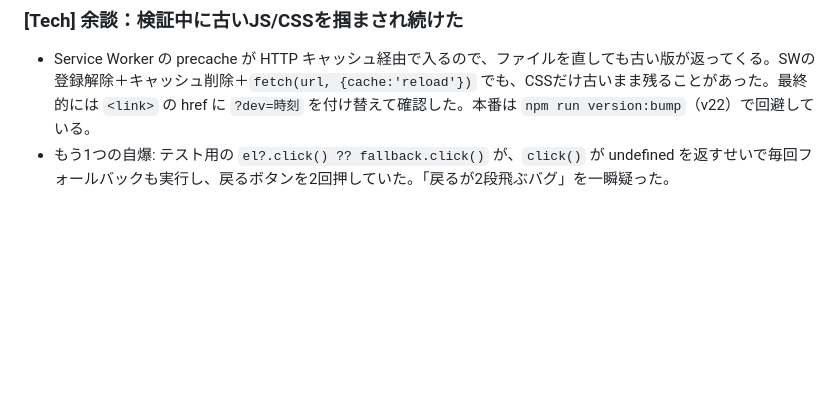
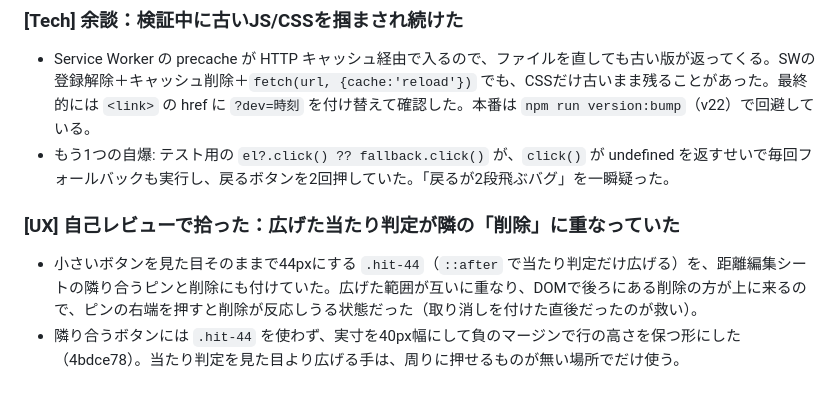
Before and after one commit to nncozy/pace-converter, a Markdown page: docs/devlog.md, the part around the change. Rendered like a GitHub page; blank space fills up the shorter version.

Commit message:
Note the overlapping hit-area catch in the devlog
Co-Authored-By: Claude Opus 5.5 <noreply@anthropic.com>

```diff
--- a/docs/devlog.md
+++ b/docs/devlog.md
@@ -83,3 +83,7 @@
 ### [Tech] 余談：検証中に古いJS/CSSを掴まされ続けた
 - Service Worker の precache が HTTP キャッシュ経由で入るので、ファイルを直しても古い版が返ってくる。SWの登録解除＋キャッシュ削除＋`fetch(url, {cache:'reload'})` でも、CSSだけ古いまま残ることがあった。最終的には `<link>` の href に `?dev=時刻` を付け替えて確認した。本番は `npm run version:bump`（v22）で回避している。
 - もう1つの自爆: テスト用の `el?.click() ?? fallback.click()` が、`click()` が undefined を返すせいで毎回フォールバックも実行し、戻るボタンを2回押していた。「戻るが2段飛ぶバグ」を一瞬疑った。
+
+### [UX] 自己レビューで拾った：広げた当たり判定が隣の「削除」に重なっていた
+- 小さいボタンを見た目そのままで44pxにする `.hit-44`（`::after` で当たり判定だけ広げる）を、距離編集シートの隣り合うピンと削除にも付けていた。広げた範囲が互いに重なり、DOMで後ろにある削除の方が上に来るので、ピンの右端を押すと削除が反応しうる状態だった（取り消しを付けた直後だったのが救い）。
+- 隣り合うボタンには `.hit-44` を使わず、実寸を40px幅にして負のマージンで行の高さを保つ形にした（4bdce78）。当たり判定を見た目より広げる手は、周りに押せるものが無い場所でだけ使う。
```
